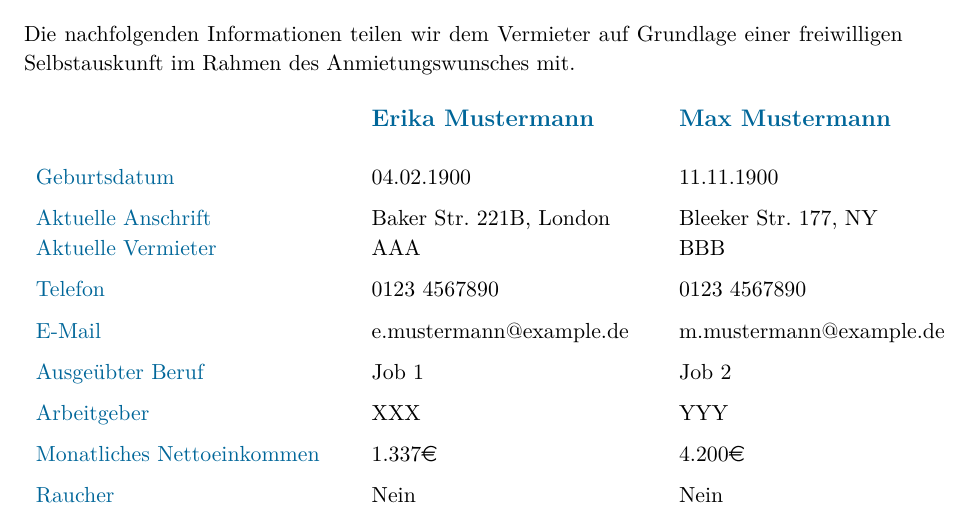
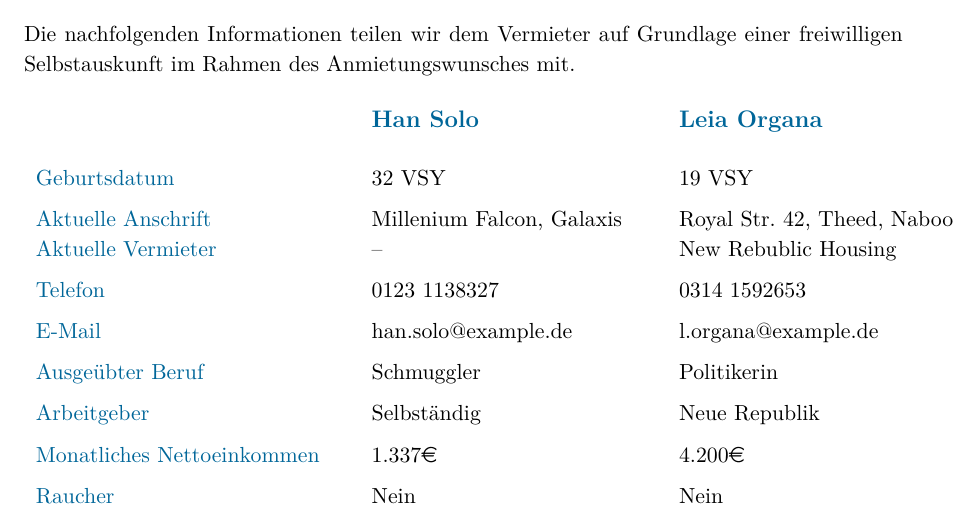
Before and after one commit to williki/paar-mieterselbstauskunft, a LaTeX document (veiwatini.tex, which reads vars.tex): part of the page, cut so that both start at the same text. Compiled offline with XeLaTeX.

Commit message:
Beispiele hinzugefügt

```diff
--- a/vars.tex
+++ b/vars.tex
@@ -3,13 +3,16 @@
 
-\csdef{BirthdayA}{04.02.1900}
-\csdef{BirthdayB}{11.11.1900}
-\csdef{TelephoneA}{0123 4567890}
-\csdef{TelephoneB}{0123 4567890}
-\csdef{MailA}{e.mustermann@example.de}
-\csdef{MailB}{m.mustermann@example.de}
-\csdef{AddressA}{Baker Str. 221B, London}
-\csdef{AddressB}{Bleeker Str. 177, NY}
+\csdef{BirthdayA}{32 VSY}
+\csdef{BirthdayB}{19 VSY}
+\csdef{TelephoneA}{0123 1138327}
+\csdef{TelephoneB}{0314 1592653}
+\csdef{MailA}{han.solo@example.de}
+\csdef{MailB}{l.organa@example.de}
+\csdef{AddressA}{Millenium Falcon, Galaxis}
+\csdef{AddressB}{Royal Str. 42, Theed, Naboo}
 
-\csdef{LandlordA}{AAA}
-\csdef{LandlordB}{BBB}
+\csdef{LandlordA}{\textendash{}}
+\csdef{LandlordB}{New Rebublic Housing}
 
+\csdef{EmployerA}{Selbständig}
+\csdef{EmployerB}{Neue Republik}
+\csdef{JobA}{Schmuggler}
```
Also changed, not shown: Makefile, README.md, examples/duo.pdf.png (added), examples/jozi.pdf.png (added), examples/pares.pdf.png (added), examples/veiwatini.pdf.png (added), img/Couple.jpg, img/Couple_round.png, img/PersonA.jpg, img/PersonB.jpg, vars.tex (17 more changed lines).
